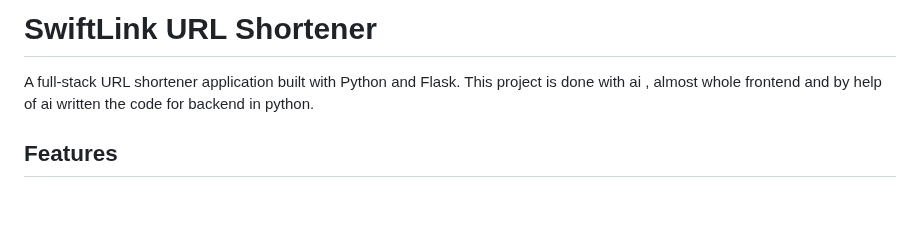
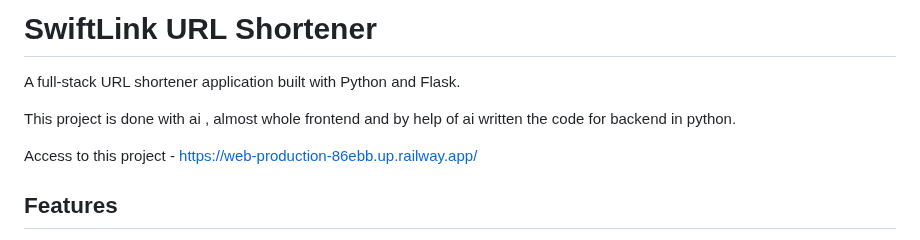
Before and after one commit to JaneshPathipati/URL-Shortner, a Markdown page: README.md, the part around the change. Drawn GitHub-style; blank space fills up the shorter version.

Commit message:
Update README with project details and access link
Added project description and access link.

```diff
--- a/README.md
+++ b/README.md
@@ -1,7 +1,10 @@
 # SwiftLink URL Shortener
 
 A full-stack URL shortener application built with Python and Flask.
+
 This project is done with ai , almost whole frontend and by help of ai written the code for backend in python.
+
+Access to this project - https://web-production-86ebb.up.railway.app/
 
 ## Features
 
```
